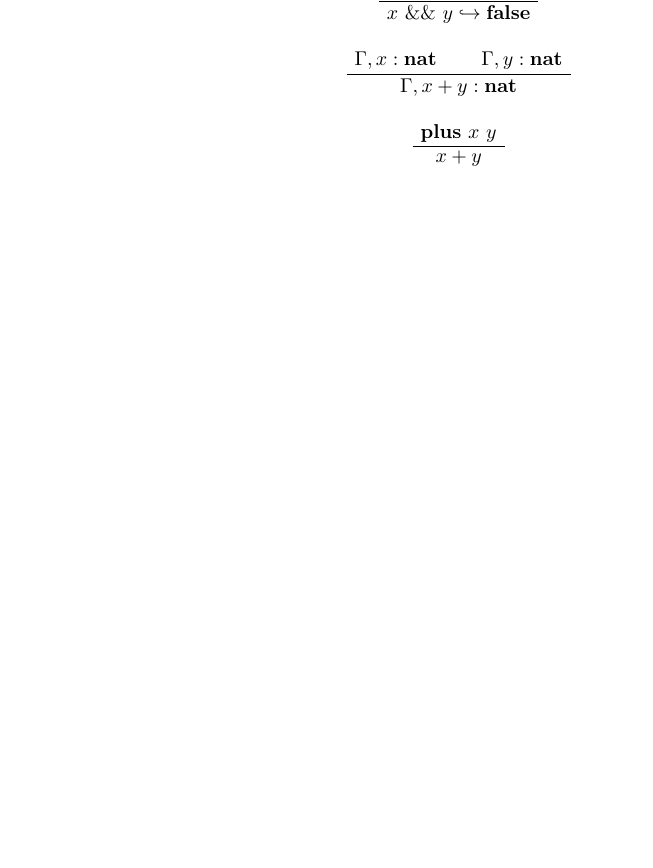
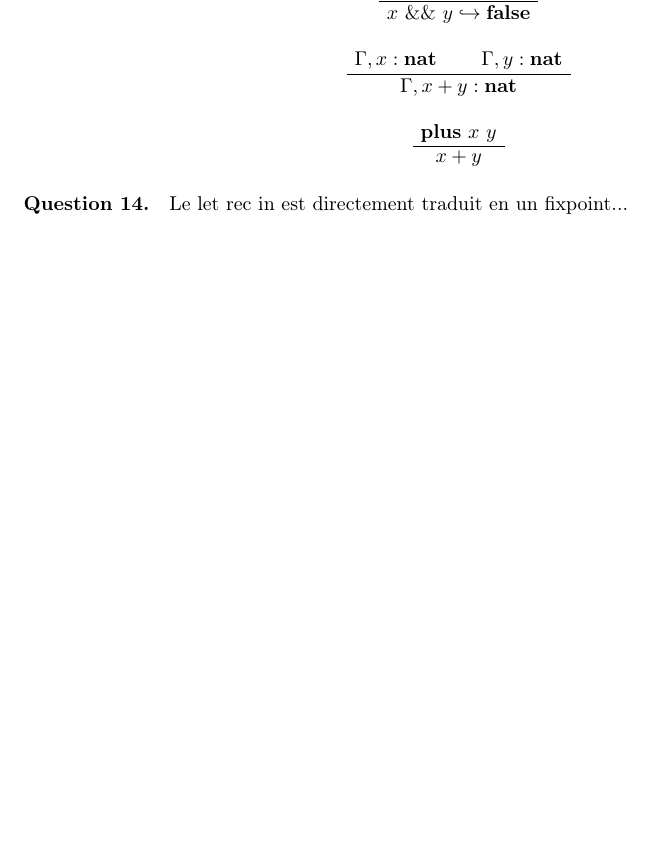
Before and after one commit to Adrien987k/DM-Programmation-2, a LaTeX document (rapport.tex): part of page 3 of 3, cut so that both start at the same text, the shorter picture padded with empty space. Compiled offline with pdfLaTeX.

Commit message:
Correct Typing let rec

```diff
--- a/rapport.tex
+++ b/rapport.tex
@@ -183,4 +183,8 @@ $\Gamma, let rec x = t$ ==> $let rec x = t in x$
 \UnaryInfC{$x + y$}
 \end{prooftree}
 
+\paragraph{Question 14.}
+
+Le let rec in est directement traduit en un fixpoint...
+
 \end{document}
```
Also changed, not shown: 6 other files.
